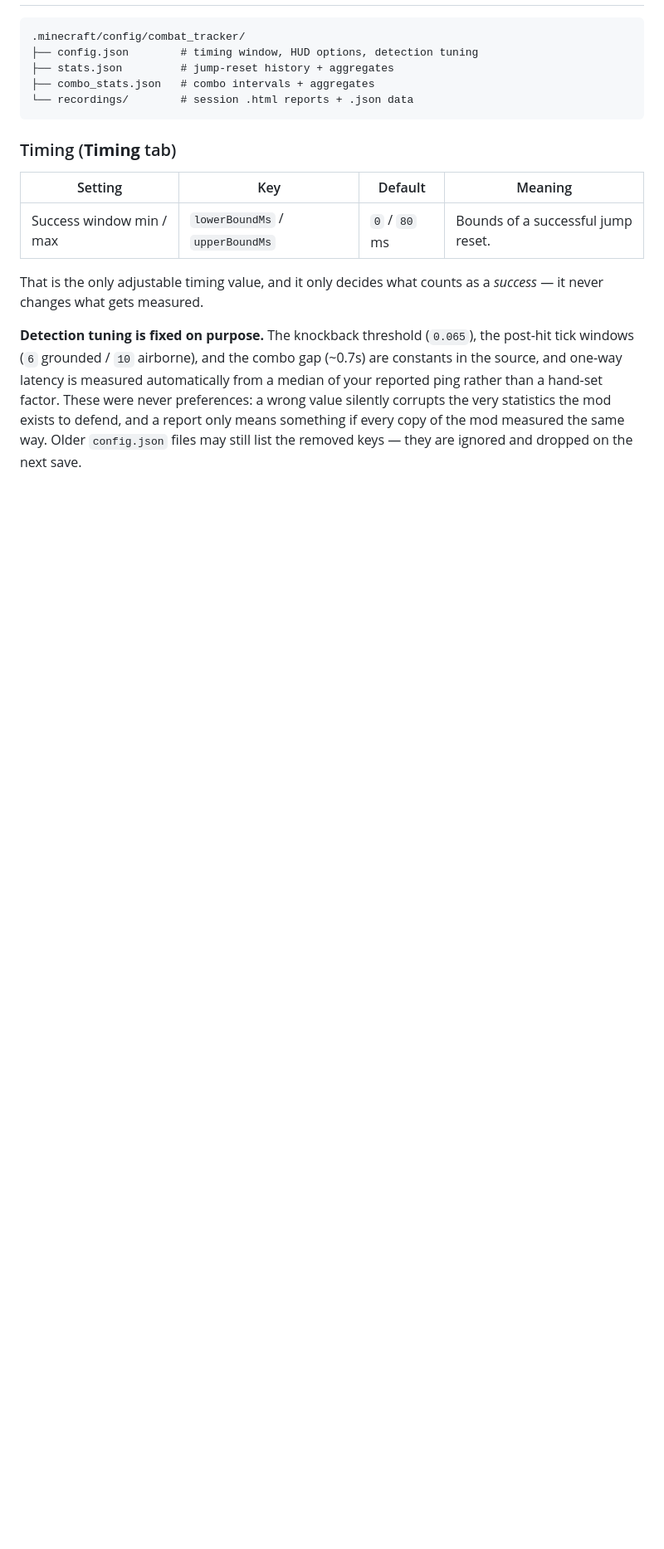
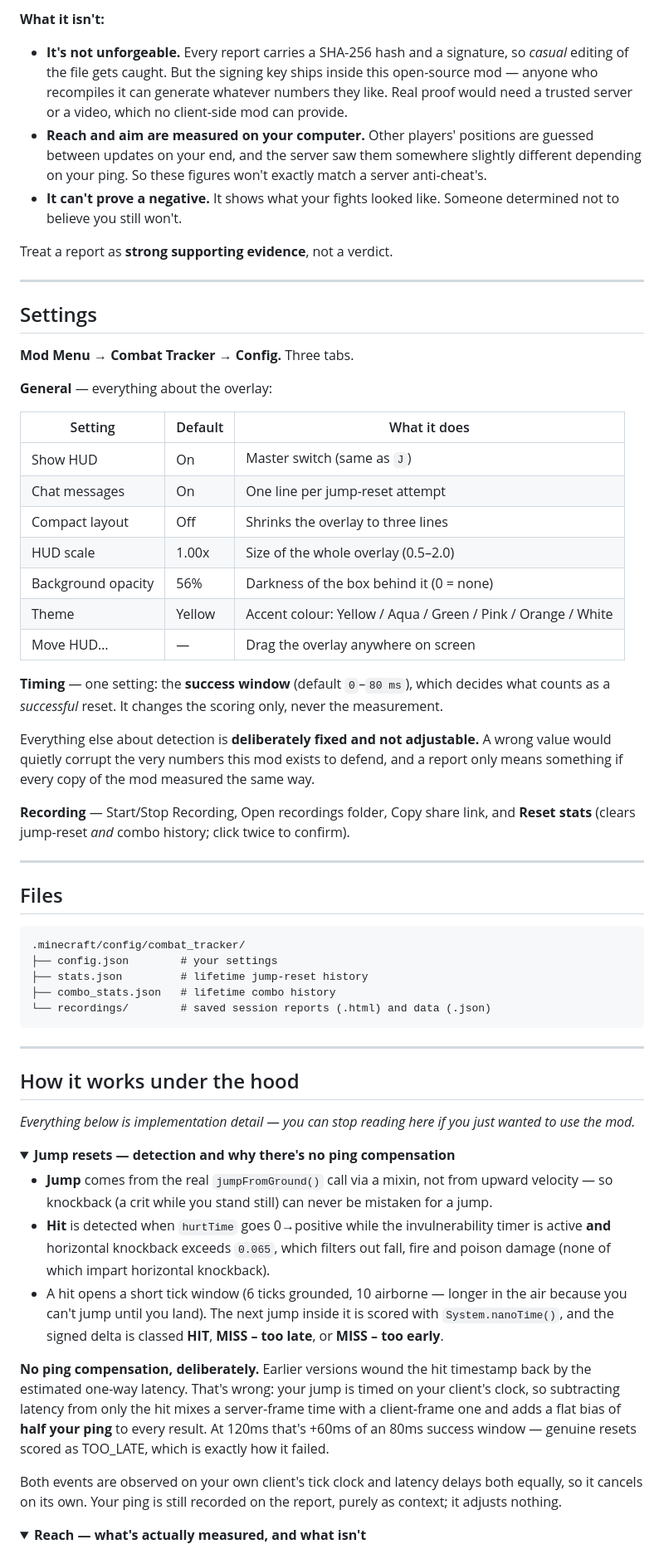
Before and after one commit to builtdoor1/Combat-Tracker, a Markdown page: README.md, the part around one of its changes. Shown at 83% size. Rendered like a GitHub page; folded sections open; blank space fills up the shorter version.

````diff
--- a/README.md
+++ b/README.md
@@ -132,18 +151,66 @@ Each session embeds a **SHA-256 hash** and an **HMAC-SHA256 signature** over the
+**What it isn't:**
+
+- **It's not unforgeable.** Every report carries a SHA-256 hash and a signature, so *casual* editing of the file gets caught. But the signing key ships inside this open-source mod — anyone who recompiles it can generate whatever numbers they like. Real proof would need a trusted server or a video, which no client-side mod can provide.
+- **Reach and aim are measured on your computer.** Other players' positions are guessed between updates on your end, and the server saw them somewhere slightly different depending on your ping. So these figures won't exactly match a server anti-cheat's.
+- **It can't prove a negative.** It shows what your fights looked like. Someone determined not to believe you still won't.
+
+Treat a report as **strong supporting evidence**, not a verdict.
+
+---
+
+## Settings
+
+**Mod Menu → Combat Tracker → Config.** Three tabs.
+
+**General** — everything about the overlay:
+
+| Setting | Default | What it does |
+|---|---|---|
+| Show HUD | On | Master switch (same as `J`) |
+| Chat messages | On | One line per jump-reset attempt |
+| Compact layout | Off | Shrinks the overlay to three lines |
+| HUD scale | 1.00x | Size of the whole overlay (0.5–2.0) |
+| Background opacity | 56% | Darkness of the box behind it (0 = none) |
+| Theme | Yellow | Accent colour: Yellow / Aqua / Green / Pink / Orange / White |
+| Move HUD… | — | Drag the overlay anywhere on screen |
+
+**Timing** — one setting: the **success window** (default `0`–`80 ms`), which decides what counts as a *successful* reset. It changes the scoring only, never the measurement.
+
+Everything else about detection is **deliberately fixed and not adjustable.** A wrong value would quietly corrupt the very numbers this mod exists to defend, and a report only means something if every copy of the mod measured the same way.
+
+**Recording** — Start/Stop Recording, Open recordings folder, Copy share link, and **Reset stats** (clears jump-reset *and* combo history; click twice to confirm).
+
+---
+
+## Files
 
 ```
 .minecraft/config/combat_tracker/
-├── config.json        # timing window, HUD options, detection tuning
-├── stats.json         # jump-reset history + aggregates
-├── combo_stats.json   # combo intervals + aggregates
-└── recordings/        # session .html reports + .json data
+├── config.json        # your settings
+├── stats.json         # lifetime jump-reset history
+├── combo_stats.json   # lifetime combo history
+└── recordings/        # saved session reports (.html) and data (.json)
 ```
 
-### Timing (**Timing** tab)
+---
 
-| Setting | Key | Default | Meaning |
-|---------|-----|---------|---------|
-| Success window min / max | `lowerBoundMs` / `upperBoundMs` | `0` / `80` ms | Bounds of a successful jump reset. |
+## How it works under the hood
 
-That is the only adjustable timing value, and it only decides what counts as a *success* — it never changes what gets measured.
+*Everything below is implementation detail — you can stop reading here if you just wanted to use the mod.*
 
-**Detection tuning is fixed on purpose.** The knockback threshold (`0.065`), the post-hit tick windows (`6` grounded / `10` airborne), and the combo gap (~0.7s) are constants in the source, and one-way latency is measured automatically from a median of your reported ping rather than a hand-set factor. These were never preferences: a wrong value silently corrupts the very statistics the mod exists to defend, and a report only means something if every copy of the mod measured the same way. Older `config.json` files may still list the removed keys — they are ignored and dropped on the next save.
+<details>
+<summary><b>Jump resets — detection and why there's no ping compensation</b></summary>
+
+- **Jump** comes from the real `jumpFromGround()` call via a mixin, not from upward velocity — so knockback (a crit while you stand still) can never be mistaken for a jump.
+- **Hit** is detected when `hurtTime` goes 0→positive while the invulnerability timer is active **and** horizontal knockback exceeds `0.065`, which filters out fall, fire and poison damage (none of which impart horizontal knockback).
+- A hit opens a short tick window (6 ticks grounded, 10 airborne — longer in the air because you can't jump until you land). The next jump inside it is scored with `System.nanoTime()`, and the signed delta is classed **HIT**, **MISS – too late**, or **MISS – too early**.
+
+**No ping compensation, deliberately.** Earlier versions wound the hit timestamp back by the estimated one-way latency. That's wrong: your jump is timed on your client's clock, so subtracting latency from only the hit mixes a server-frame time with a client-frame one and adds a flat bias of **half your ping** to every result. At 120ms that's +60ms of an 80ms success window — genuine resets scored as TOO_LATE, which is exactly how it failed.
+
+Both events are observed on your own client's tick clock and latency delays both equally, so it cancels on its own. Your ping is still recorded on the report, purely as context; it adjusts nothing.
+
+</details>
+
+<details>
+<summary><b>Reach — what's actually measured, and what isn't</b></summary>
+
````
Also changed, not shown: other parts of README.md (+178 -96 lines).
